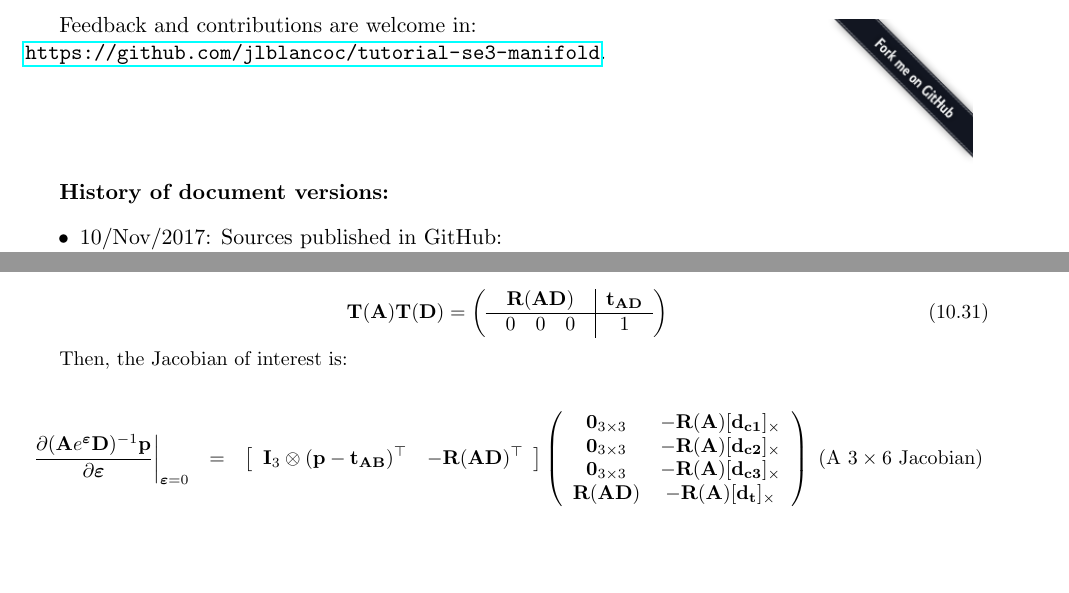
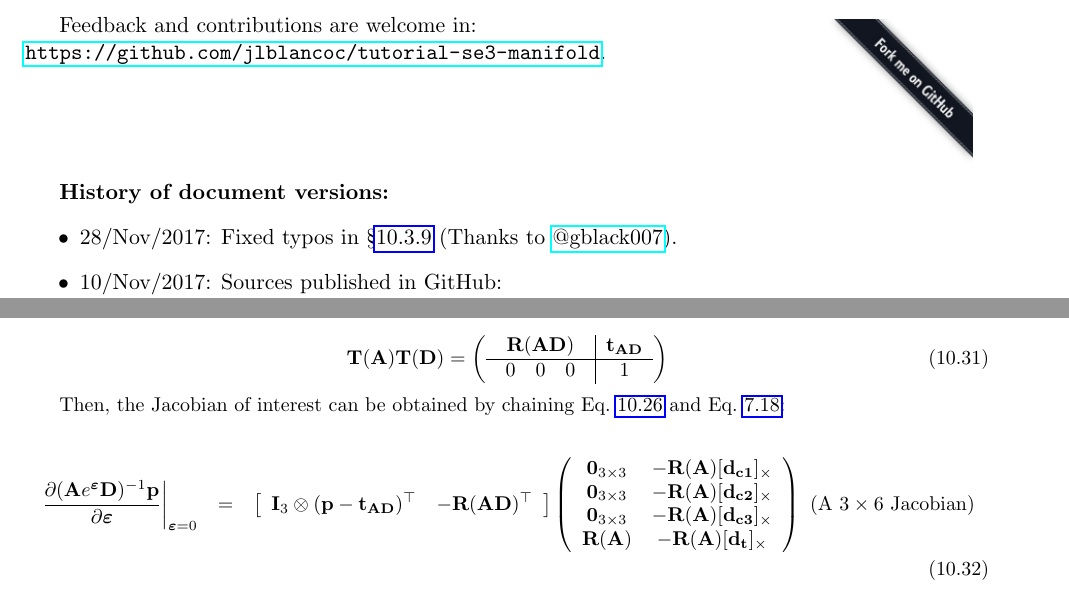
Before and after one commit to jlblancoc/tutorial-se3-manifold, a LaTeX thesis (jlblanco2010geometry3D_techrep.tex): two parts of pages 3 and 54 of 58, joined at a grey line, cut so that both start at the same text, the shorter picture padded with empty space. Compiled offline with pdfLaTeX.

Commit message:
fixed typos in Jacobians of section 10.3.8

```diff
--- a/jlblanco2010geometry3D_techrep.tex
+++ b/jlblanco2010geometry3D_techrep.tex
@@ -133,6 +133,8 @@ Feedback and contributions are welcome in: \\
 
 \textbf{History of document versions:}
 \begin{itemize}
+ \item 28/Nov/2017: Fixed typos in \S\ref{eq:jacob_pmA_e_D} (Thanks to \href{https://github.com/gblack007}{@gblack007}).
+
  \item 10/Nov/2017: Sources published in GitHub: \\
     \url{https://github.com/jlblancoc/tutorial-se3-manifold}.
 
@@ -3859,14 +3863,14 @@ and:
 \right)
 \end{equation}
 
-Then, the Jacobian of interest is:
+Then, the Jacobian of interest can be obtained by chaining Eq.~\ref{eq:jacob.AeD} and Eq.~\ref{eq:jac_dp_min_A}:
 
 \begin{eqnarray}
 \left. \frac{\partial (\A e^\E \D)^{-1} \mathbf{p}}{\partial \E} \right|_{\E = 0}
 &=&
 \left[
 \begin{array}{cc}
- \I_3 \otimes (\mathbf{p}-\mathbf{t_{AB}})^\top  & -\mathbf{R}(\A\D)^\top
+ \I_3 \otimes (\mathbf{p}-\mathbf{t_{AD}})^\top  & -\mathbf{R}(\A\D)^\top
 \end{array}
 \right]
 \left(
@@ -3874,10 +3878,12 @@ Then, the Jacobian of interest is:
  \mathbf{0}_{3\times 3}  & -\mathbf{R}(\A) [\mathbf{d_{c1}}]_\times \\
  \mathbf{0}_{3\times 3}  & -\mathbf{R}(\A) [\mathbf{d_{c2}}]_\times \\
  \mathbf{0}_{3\times 3}  & -\mathbf{R}(\A) [\mathbf{d_{c3}}]_\times \\
- \mathbf{R}(\A\D)        & -\mathbf{R}(\A) [\mathbf{d_{t}}]_\times \\
+ \mathbf{R}(\A)        & -\mathbf{R}(\A) [\mathbf{d_{t}}]_\times \\
 \end{array}
 \right)
 ~ \text{(A $3 \times 6$ Jacobian)} \nonumber
+\\
+~ % eq number
 \end{eqnarray}
 
 
```
Also changed, not shown: jlblanco2010geometry3D_techrep.tex (4 more changed lines).
